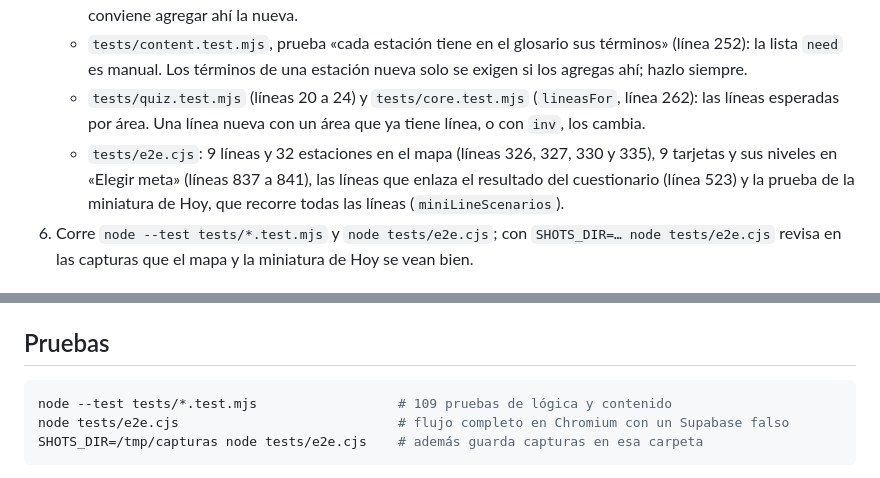
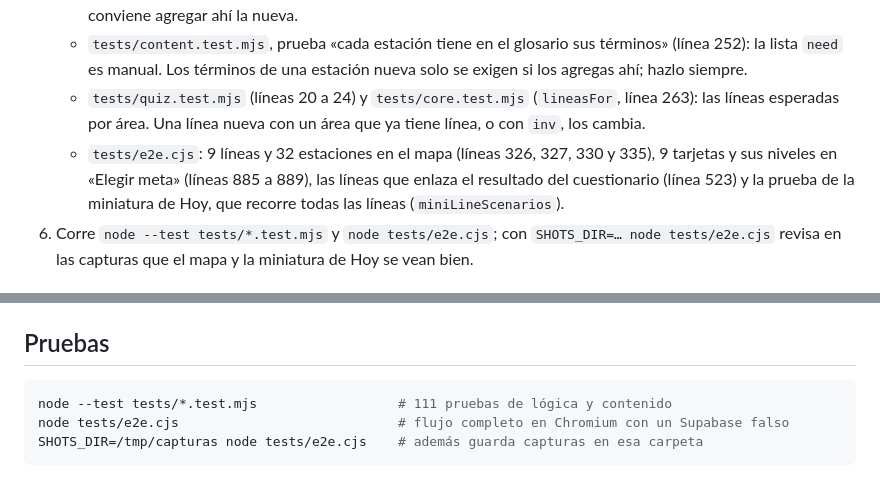
Before and after one commit to Axewc/mapa-de-areas, a Markdown page: README.md, 2 parts joined by grey strips. GitHub-like rendering.

Commit message:
Actualiza en el README los números de línea y el conteo de pruebas
Co-Authored-By: Claude Opus 5.5 <noreply@anthropic.com>
Claude-Session: https://claude.ai/code/session_01We57xA9gNZsgsUsYtGJroR

````diff
--- a/README.md
+++ b/README.md
@@ -109,8 +109,8 @@ Hay 32, en `js/data-estaciones.js` (objeto `{ id: Estacion }`). Las compartidas
 5. **Lugares donde las pruebas fijan los conteos y los nombres** (se actualizan al agregar; los números de línea son los actuales):
    - `tests/content.test.mjs`, prueba «hay 32 estaciones y 9 líneas, en orden L1 a L9» (línea 103): el conteo de estaciones y la lista de ids de las líneas. Las pruebas por línea (líneas 83, 113 y 134) fijan las nueve existentes; conviene agregar ahí la nueva.
    - `tests/content.test.mjs`, prueba «cada estación tiene en el glosario sus términos» (línea 252): la lista `need` es manual. Los términos de una estación nueva solo se exigen si los agregas ahí; hazlo siempre.
-   - `tests/quiz.test.mjs` (líneas 20 a 24) y `tests/core.test.mjs` (`lineasFor`, línea 262): las líneas esperadas por área. Una línea nueva con un área que ya tiene línea, o con `inv`, los cambia.
-   - `tests/e2e.cjs`: 9 líneas y 32 estaciones en el mapa (líneas 326, 327, 330 y 335), 9 tarjetas y sus niveles en «Elegir meta» (líneas 837 a 841), las líneas que enlaza el resultado del cuestionario (línea 523) y la prueba de la miniatura de Hoy, que recorre todas las líneas (`miniLineScenarios`).
+   - `tests/quiz.test.mjs` (líneas 20 a 24) y `tests/core.test.mjs` (`lineasFor`, línea 263): las líneas esperadas por área. Una línea nueva con un área que ya tiene línea, o con `inv`, los cambia.
+   - `tests/e2e.cjs`: 9 líneas y 32 estaciones en el mapa (líneas 326, 327, 330 y 335), 9 tarjetas y sus niveles en «Elegir meta» (líneas 885 a 889), las líneas que enlaza el resultado del cuestionario (línea 523) y la prueba de la miniatura de Hoy, que recorre todas las líneas (`miniLineScenarios`).
 6. Corre `node --test tests/*.test.mjs` y `node tests/e2e.cjs`; con `SHOTS_DIR=… node tests/e2e.cjs` revisa en las capturas que el mapa y la miniatura de Hoy se vean bien.
 
 ## Datos y privacidad
@@ -170,7 +170,7 @@ Son scripts clásicos, no módulos, para que el sitio también abra desde `file:
 ## Pruebas
 
 ```sh
-node --test tests/*.test.mjs                  # 109 pruebas de lógica y contenido
+node --test tests/*.test.mjs                  # 111 pruebas de lógica y contenido
 node tests/e2e.cjs                            # flujo completo en Chromium con un Supabase falso
 SHOTS_DIR=/tmp/capturas node tests/e2e.cjs    # además guarda capturas en esa carpeta
 ```
````
